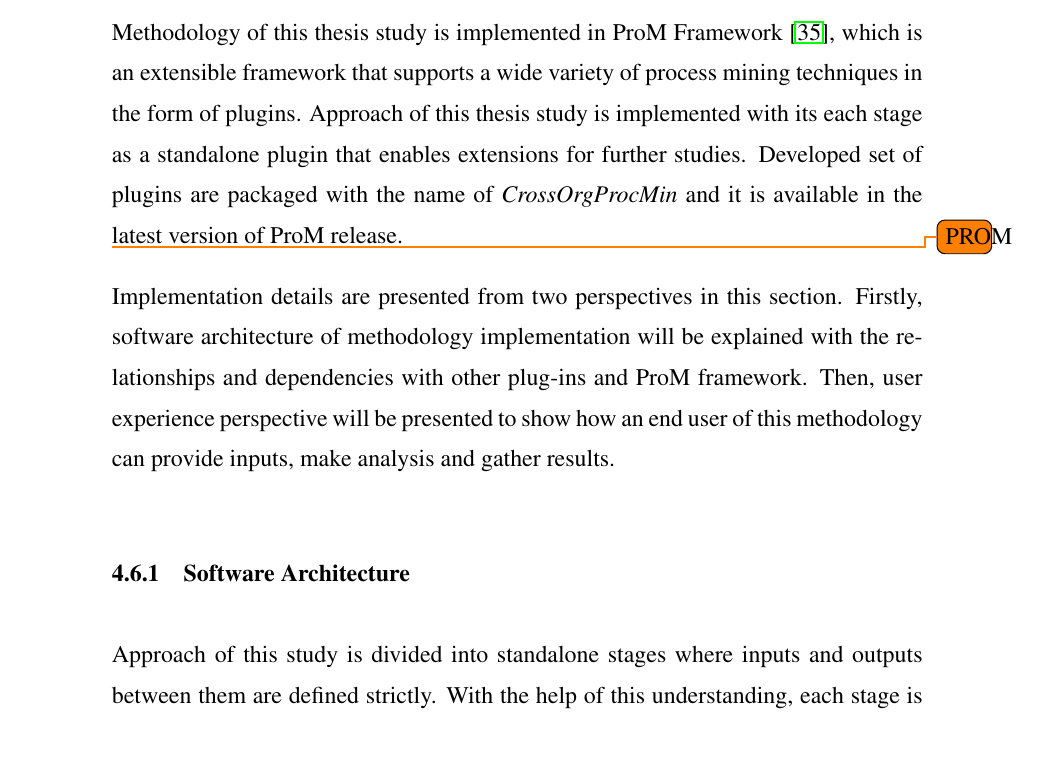
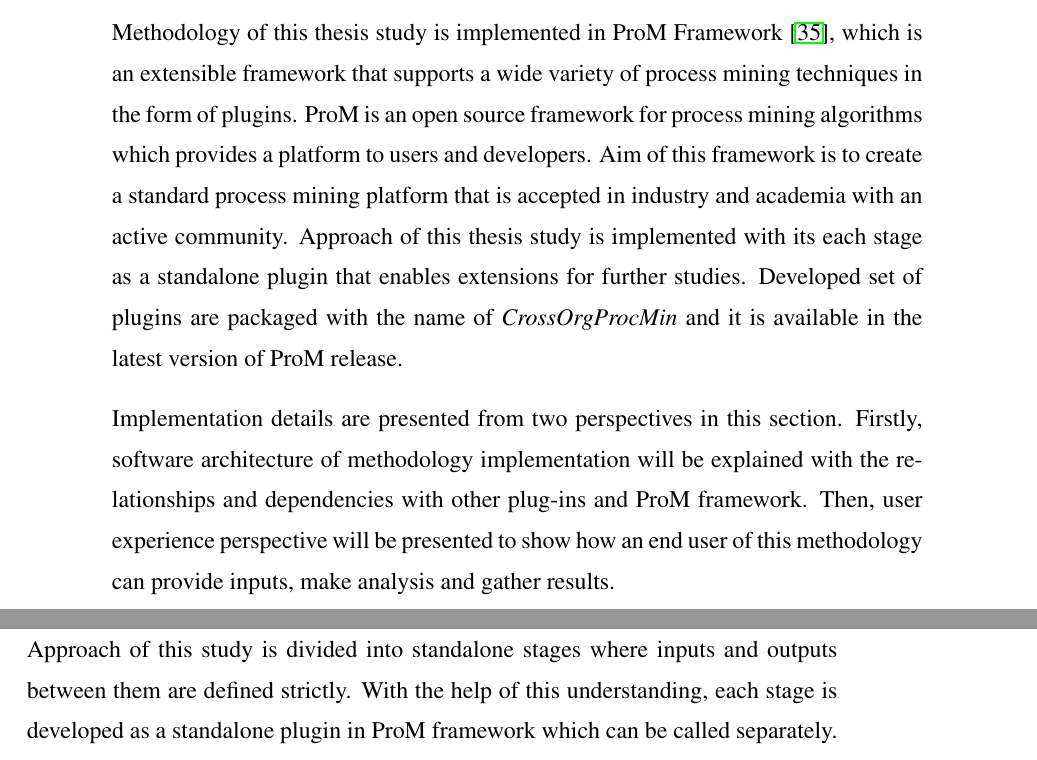
Before and after one commit to onuryilmaz/cross-org-proc-min-thesis, a LaTeX thesis (thesis.tex, which reads 4_methodology/methodology.tex): part of page 59 of 75 before the commit and two parts of pages 59 and 60 of 75 after it, the two joined at a grey line, cut so that both start at the same text. Compiled offline with pdfLaTeX; a LaTeX package or settings file that is missing is left out.

```diff
--- a/4_methodology/methodology.tex
+++ b/4_methodology/methodology.tex
@@ -410,9 +410,7 @@
 
 \section{Implementation in ProM Framework}
 \label{sec:implementation}
-Methodology of this thesis study is implemented in ProM Framework \cite{verbeek2010prom}, which is an extensible framework that supports a wide variety of process mining techniques in the form of plugins. Approach of this thesis study is implemented with its each stage as a standalone plugin that enables extensions for further studies. Developed set of plugins are packaged with the name of \textit{CrossOrgProcMin} and it is available in the latest version of ProM release.
-
-\todo{PROM}
+Methodology of this thesis study is implemented in ProM Framework \cite{verbeek2010prom}, which is an extensible framework that supports a wide variety of process mining techniques in the form of plugins. ProM is an open source framework for process mining algorithms which provides a platform to users and developers. Aim of this framework is to create a standard process mining platform that is accepted in industry and academia with an active community. Approach of this thesis study is implemented with its each stage as a standalone plugin that enables extensions for further studies. Developed set of plugins are packaged with the name of \textit{CrossOrgProcMin} and it is available in the latest version of ProM release.
 
 Implementation details are presented from two perspectives in this section. Firstly, software architecture of methodology implementation will be explained with the relationships and dependencies with other plug-ins and ProM framework. Then, user experience perspective will be presented to show how an end user of this methodology can provide inputs, make analysis and gather results.
 
```
Also changed, not shown: 10_appendix/methodology_screens.tex (+0 -3 lines), 4_methodology/architecture.png (added), 4_methodology/methodology.tex (2 more changed lines), 1 other file.
